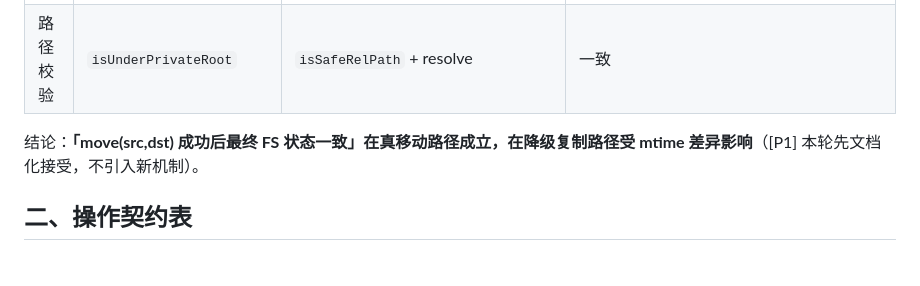
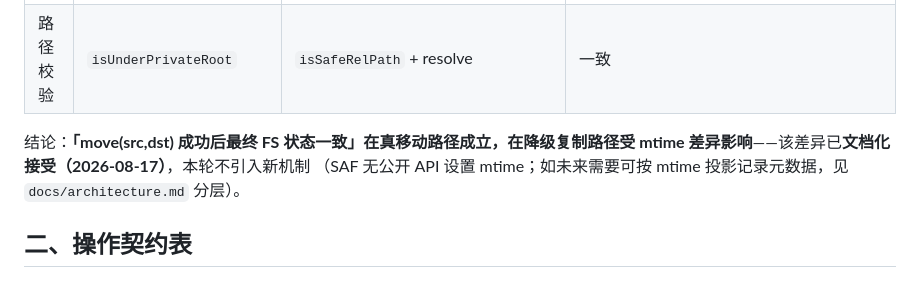
Before and after one commit to ranjiushu/Adesktop, a Markdown page: docs/operation-contract.md, the part around the change. GitHub-like rendering.

Commit message:
docs: operation-contract 1.5 节 mtime 差异标注为已文档化接受（第 ⑤ 步）

```diff
--- a/docs/operation-contract.md
+++ b/docs/operation-contract.md
@@ -57,7 +57,8 @@
 | 路径校验 | `isUnderPrivateRoot` | `isSafeRelPath` + resolve | 一致 |
 
 结论：**「move(src,dst) 成功后最终 FS 状态一致」在真移动路径成立，在降级复制路径受
-mtime 差异影响**（[P1] 本轮先文档化接受，不引入新机制）。
+mtime 差异影响**——该差异已**文档化接受（2026-08-17）**，本轮不引入新机制
+（SAF 无公开 API 设置 mtime；如未来需要可按 mtime 投影记录元数据，见 `docs/architecture.md` 分层）。
 
 ## 二、操作契约表
 
```
